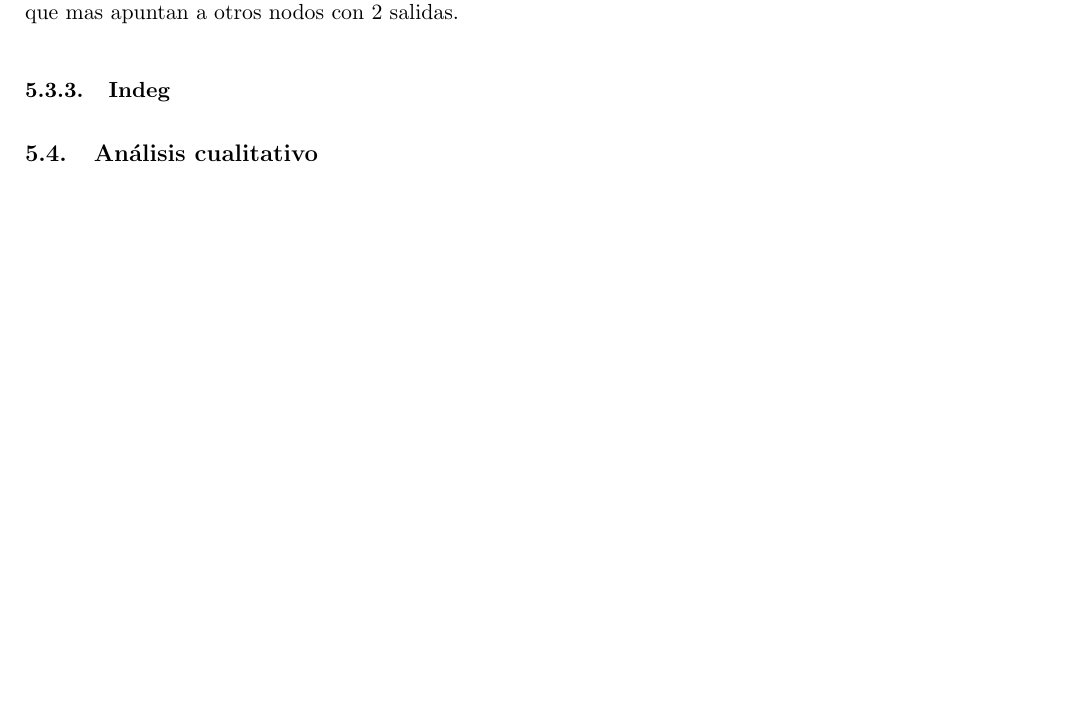
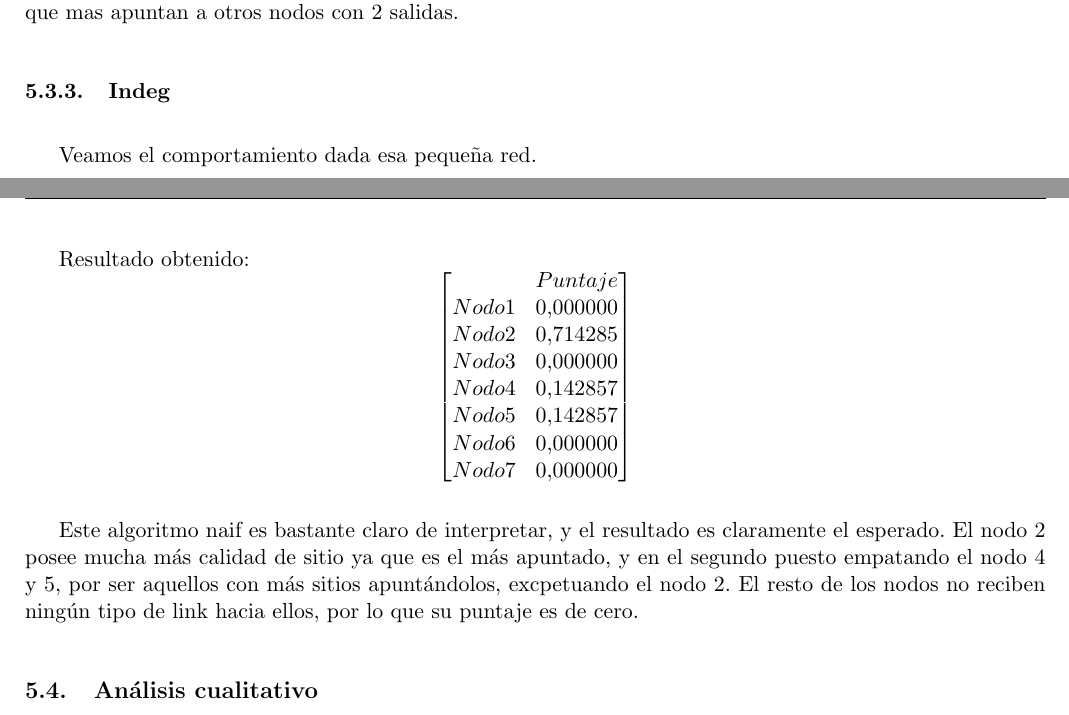
Before and after one commit to mcarreiro/metodos, a LaTeX document (tp2-mn/informe/arp.tex, which reads tp2-mn/informe/05-discusion.tex): part of page 14 of 19 before the commit and two parts of pages 14 and 15 of 20 after it, the two joined at a grey line, cut so that both start at the same text, the shorter picture padded with empty space. Compiled offline with pdfLaTeX.

Commit message:
indeg discusión esperada

```diff
--- a/tp2-mn/informe/05-discusion.tex
+++ b/tp2-mn/informe/05-discusion.tex
@@ -42,6 +42,23 @@ $$
 Efectivamente podemos observar que en la columna de autoridades el nodo 2 es el mayor ya que es el que mas apuntado esta y todos aquellos que tienen 0 es porque no son apuntados por ninguno. Por otro lado en la columna de hubs podemos ver que los nodos 4 y 5 son los que mayor valor tienen ya que son los que mas apuntan a otros nodos con 2 salidas.
 
 \subsubsection{Indeg}
+ 	Veamos el comportamiento dada esa pequeña red.
+
+ 	Resultado obtenido:
+   $$
+\begin{bmatrix}
+              &    Puntaje \\
+ Nodo 1 &    0.000000 \\
+ Nodo 2   &  0.714285 \\
+ Nodo 3   &  0.000000 \\
+ Nodo 4   &  0.142857 \\
+ Nodo 5   &  0.142857 \\
+ Nodo 6   &  0.000000 \\
+ Nodo 7   &  0.000000 \\
+\end{bmatrix}
+$$
+
+Este algoritmo naif es bastante claro de interpretar, y el resultado es claramente el esperado. El nodo 2 posee mucha más calidad de sitio ya que es el más apuntado, y en el segundo puesto empatando el nodo 4 y 5, por ser aquellos con más sitios apuntándolos, excpetuando el nodo 2. El resto de los nodos no reciben ningún tipo de link hacia ellos, por lo que su puntaje es de cero.
 
 \subsection{Análisis cualitativo}
 
```
Also changed, not shown: tp2-mn/informe/arp.pdf.
